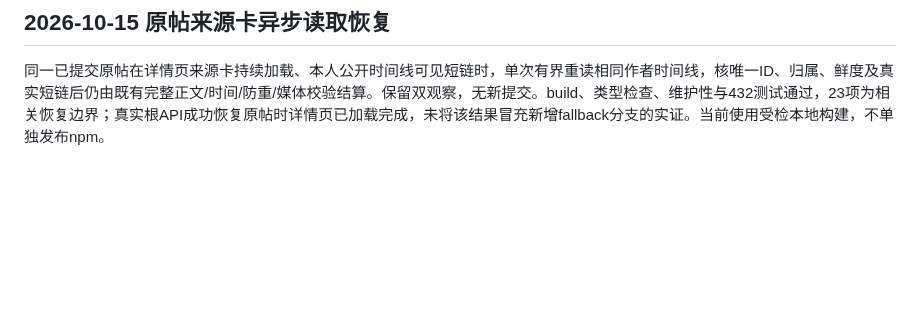
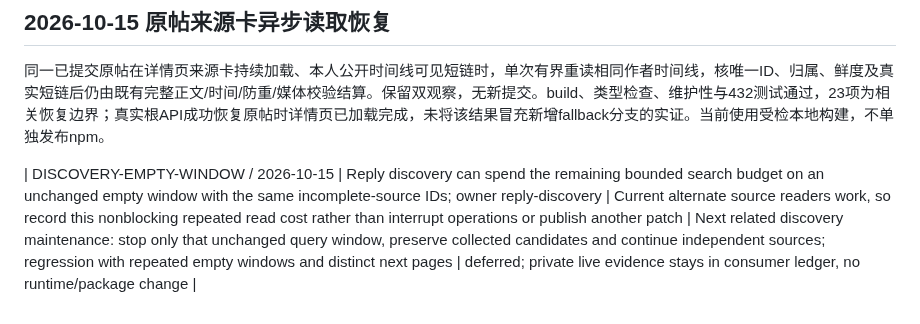
Before and after one commit to Peiiii/x-harness, a Markdown page: docs/maintenance.md, the part around the change. GitHub-like rendering; blank space fills up the shorter version.

Commit message:
Queue unchanged empty discovery windows for consolidated maintenance

```diff
--- a/docs/maintenance.md
+++ b/docs/maintenance.md
@@ -76,3 +76,5 @@
 ## 2026-10-15 原帖来源卡异步读取恢复
 
 同一已提交原帖在详情页来源卡持续加载、本人公开时间线可见短链时，单次有界重读相同作者时间线，核唯一ID、归属、鲜度及真实短链后仍由既有完整正文/时间/防重/媒体校验结算。保留双观察，无新提交。build、类型检查、维护性与432测试通过，23项为相关恢复边界；真实根API成功恢复原帖时详情页已加载完成，未将该结果冒充新增fallback分支的实证。当前使用受检本地构建，不单独发布npm。
+
+| DISCOVERY-EMPTY-WINDOW / 2026-10-15 | Reply discovery can spend the remaining bounded search budget on an unchanged empty window with the same incomplete-source IDs; owner reply-discovery | Current alternate source readers work, so record this nonblocking repeated read cost rather than interrupt operations or publish another patch | Next related discovery maintenance: stop only that unchanged query window, preserve collected candidates and continue independent sources; regression with repeated empty windows and distinct next pages | deferred; private live evidence stays in consumer ledger, no runtime/package change |
```
